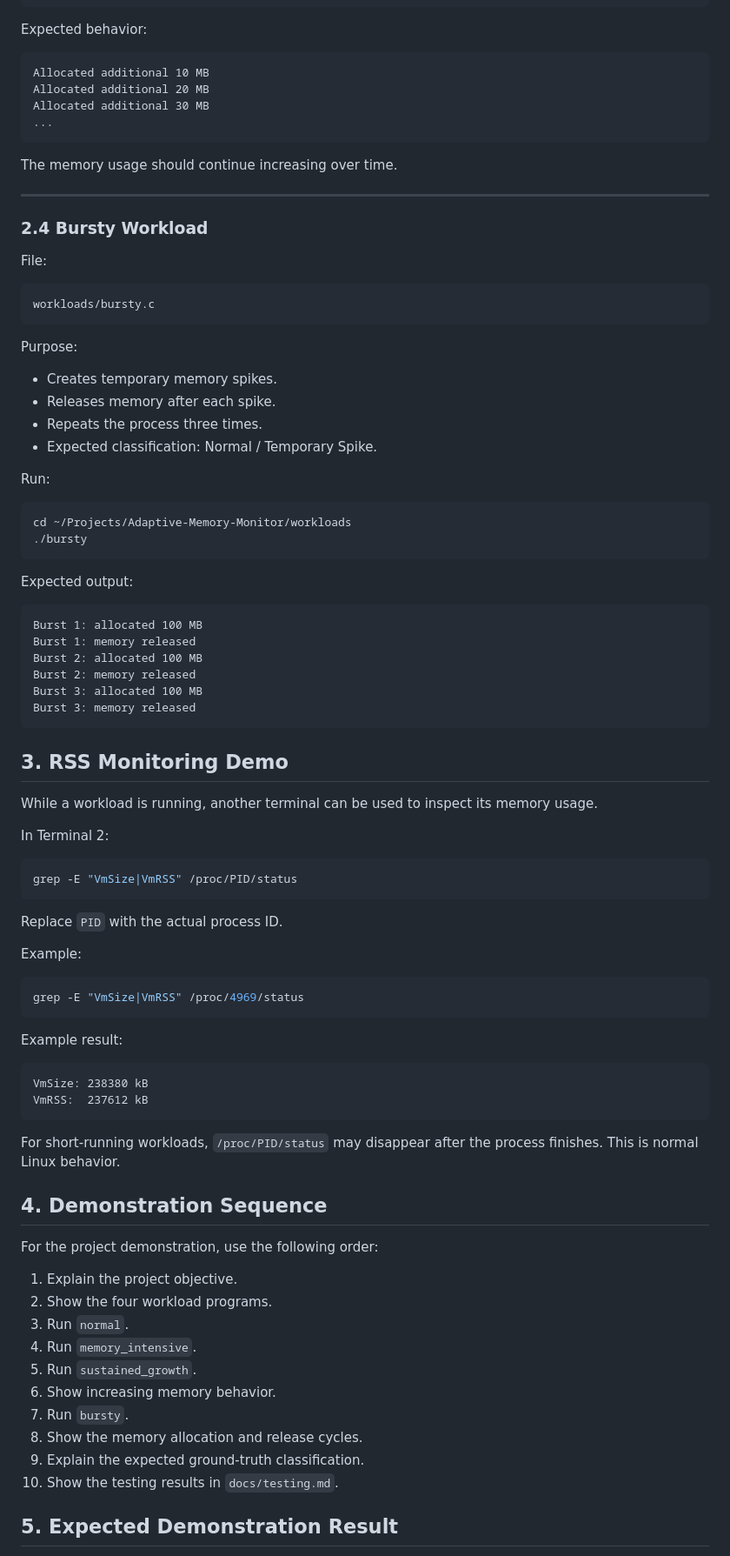
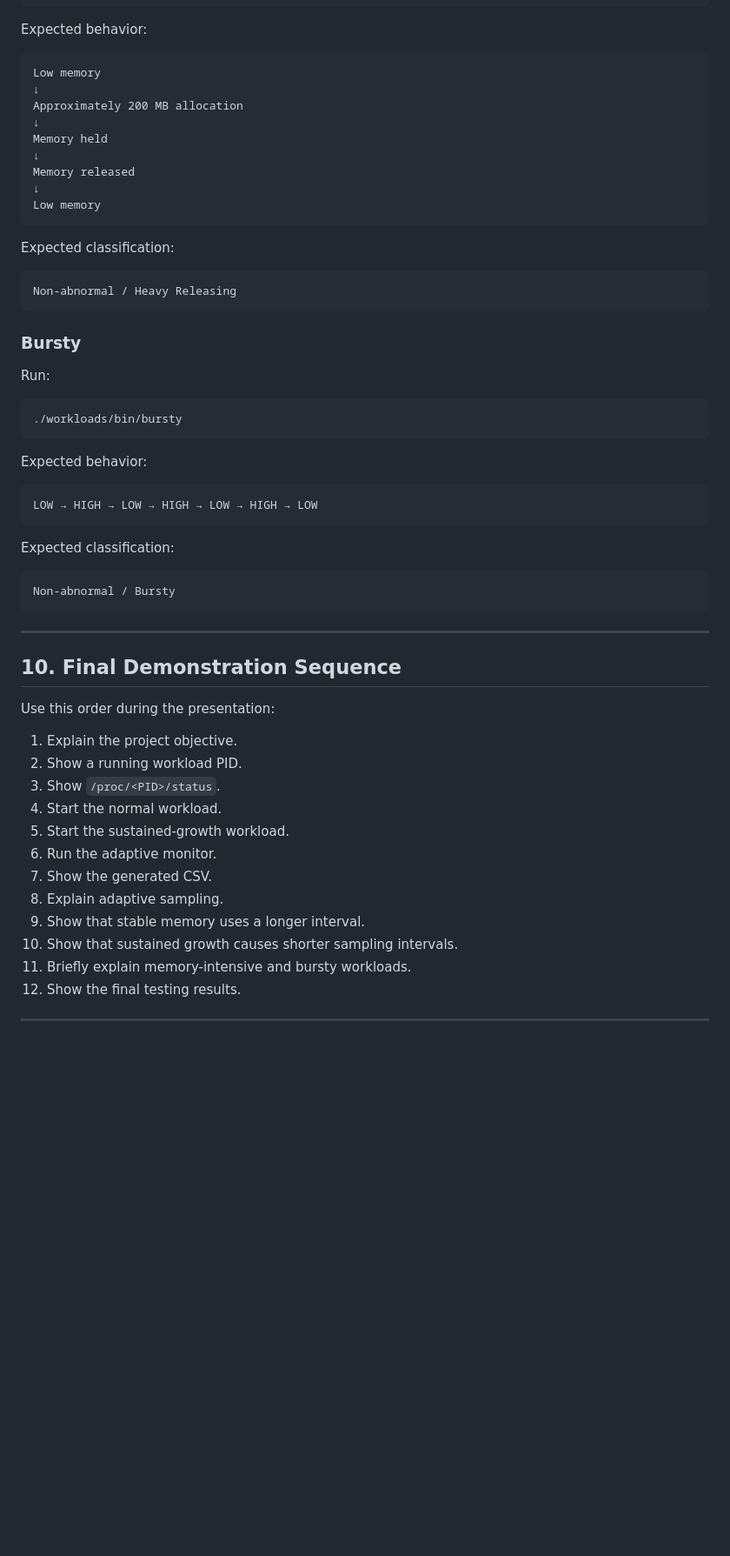
Before and after one commit to safatul-jannat/Adaptive-Memory-Monitor, a Markdown page: docs/demo.md, the part around one of its changes. Shown at 87% size. GitHub-like rendering; blank space fills up the shorter version.

Commit message:
Update final demo guide

````diff
--- a/docs/demo.md
+++ b/docs/demo.md
@@ -91,90 +196,61 @@ cd ~/Projects/Adaptive-Memory-Monitor/workloads
 Expected behavior:
 
 ```text
-Allocated additional 10 MB
-Allocated additional 20 MB
-Allocated additional 30 MB
-...
+Low memory
+↓
+Approximately 200 MB allocation
+↓
+Memory held
+↓
+Memory released
+↓
+Low memory
 ```
 
-The memory usage should continue increasing over time.
-
----
-
-### 2.4 Bursty Workload
-
-File:
+Expected classification:
 
 ```text
-workloads/bursty.c
+Non-abnormal / Heavy Releasing
 ```
 
-Purpose:
-
-* Creates temporary memory spikes.
-* Releases memory after each spike.
-* Repeats the process three times.
-* Expected classification: Normal / Temporary Spike.
+### Bursty
 
 Run:
 
 ```bash
-cd ~/Projects/Adaptive-Memory-Monitor/workloads
-./bursty
+./workloads/bin/bursty
 ```
 
-Expected output:
+Expected behavior:
 
 ```text
-Burst 1: allocated 100 MB
-Burst 1: memory released
-Burst 2: allocated 100 MB
-Burst 2: memory released
-Burst 3: allocated 100 MB
-Burst 3: memory released
+LOW → HIGH → LOW → HIGH → LOW → HIGH → LOW
 ```
 
-## 3. RSS Monitoring Demo
+Expected classification:
 
-While a workload is running, another terminal can be used to inspect its memory usage.
-
-In Terminal 2:
-
-```bash
-grep -E "VmSize|VmRSS" /proc/PID/status
+```text
+Non-abnormal / Bursty
 ```
 
-Replace `PID` with the actual process ID.
+---
 
-Example:
+## 10. Final Demonstration Sequence
 
-```bash
-grep -E "VmSize|VmRSS" /proc/4969/status
-```
-
-Example result:
-
-```text
-VmSize: 238380 kB
-VmRSS:  237612 kB
-```
-
-For short-running workloads, `/proc/PID/status` may disappear after the process finishes. This is normal Linux behavior.
-
-## 4. Demonstration Sequence
-
-For the project demonstration, use the following order:
+Use this order during the presentation:
 
 1. Explain the project objective.
-2. Show the four workload programs.
-3. Run `normal`.
-4. Run `memory_intensive`.
-5. Run `sustained_growth`.
-6. Show increasing memory behavior.
-7. Run `bursty`.
-8. Show the memory allocation and release cycles.
-9. Explain the expected ground-truth classification.
-10. Show the testing results in `docs/testing.md`.
+2. Show a running workload PID.
+3. Show `/proc/<PID>/status`.
+4. Start the normal workload.
+5. Start the sustained-growth workload.
+6. Run the adaptive monitor.
+7. Show the generated CSV.
+8. Explain adaptive sampling.
+9. Show that stable memory uses a longer interval.
+10. Show that sustained growth causes shorter sampling intervals.
+11. Briefly explain memory-intensive and bursty workloads.
+12. Show the final testing results.
 
-## 5. Expected Demonstration Result
+---
 
````
Also changed, not shown: other parts of docs/demo.md (+165 -54 lines).
